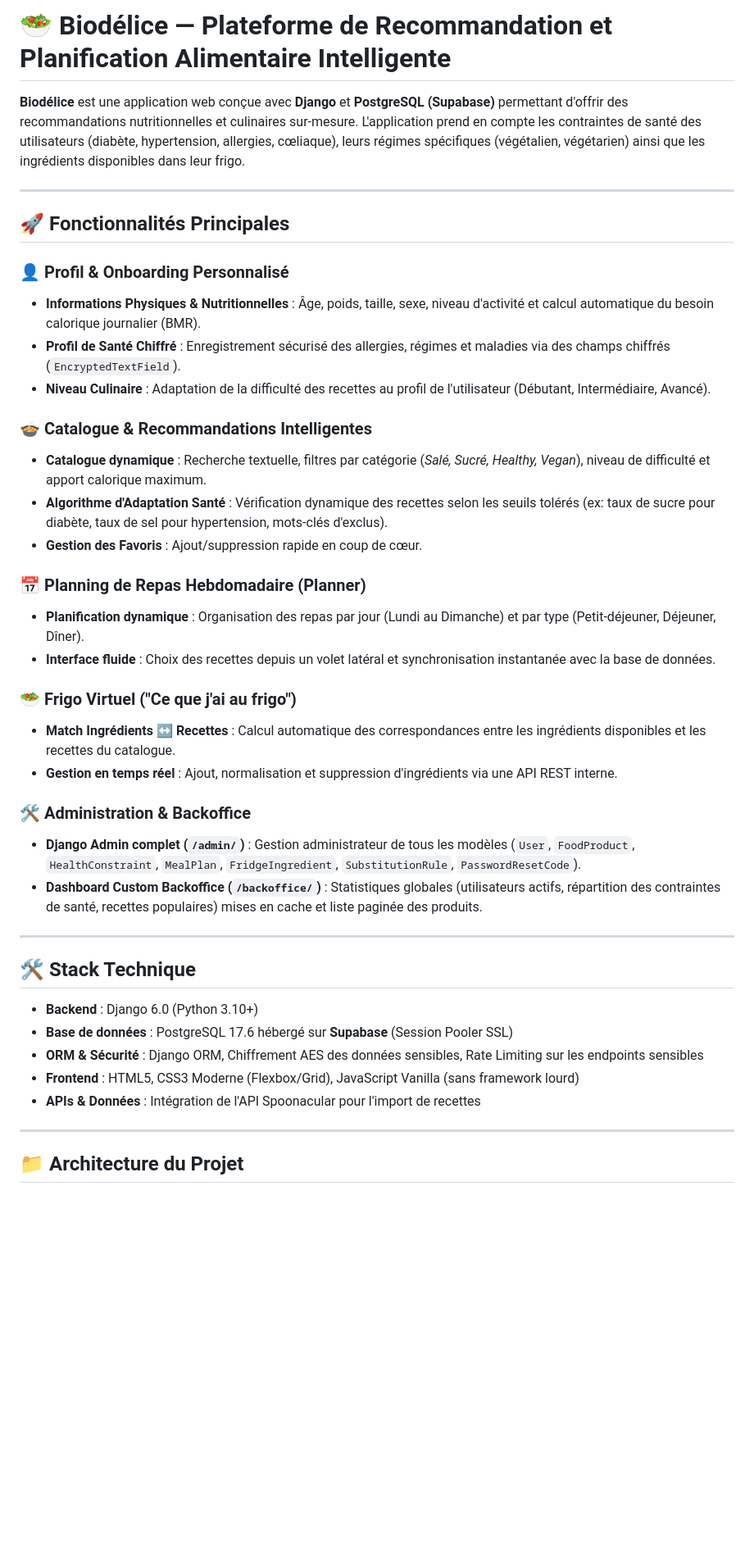
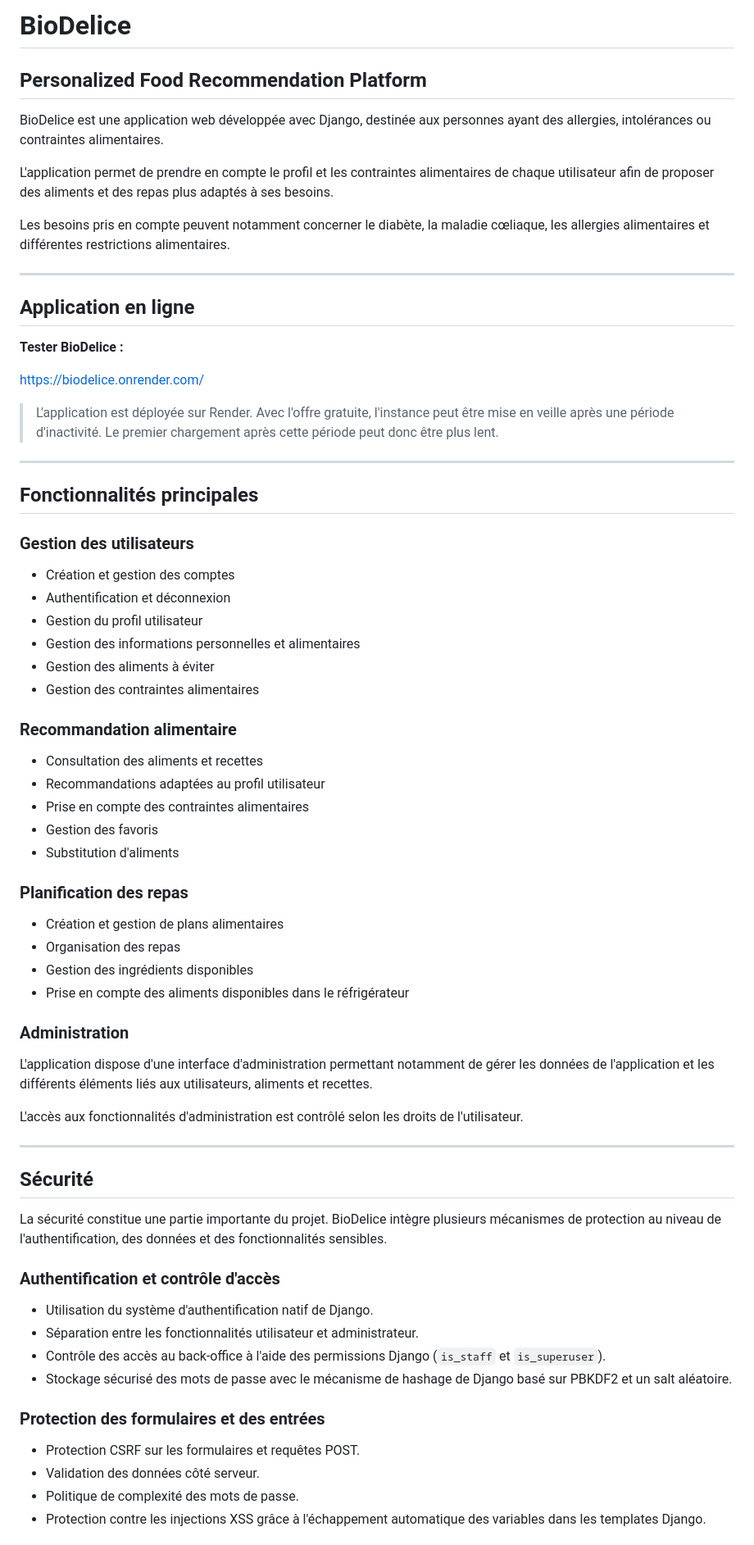
Before and after one commit to Erennmayss/Software_secu, a Markdown page: README.md, the part around one of its changes. Shown at 82% size. Rendered like a GitHub page; blank space fills up the shorter version.

Commit message:
Revise README for BioDelice project details
Updated the README to reflect the new project name and enhanced descriptions of features and functionalities.

```diff
--- a/README.md
+++ b/README.md
@@ -1,43 +1,74 @@
-# 🥗 Biodélice — Plateforme de Recommandation et Planification Alimentaire Intelligente
+# BioDelice
 
-**Biodélice** est une application web conçue avec **Django** et **PostgreSQL (Supabase)** permettant d'offrir des recommandations nutritionnelles et culinaires sur-mesure. L'application prend en compte les contraintes de santé des utilisateurs (diabète, hypertension, allergies, cœliaque), leurs régimes spécifiques (végétalien, végétarien) ainsi que les ingrédients disponibles dans leur frigo.
+## Personalized Food Recommendation Platform
+
+BioDelice est une application web développée avec Django, destinée aux personnes ayant des allergies, intolérances ou contraintes alimentaires.
+
+L'application permet de prendre en compte le profil et les contraintes alimentaires de chaque utilisateur afin de proposer des aliments et des repas plus adaptés à ses besoins.
+
+Les besoins pris en compte peuvent notamment concerner le diabète, la maladie cœliaque, les allergies alimentaires et différentes restrictions alimentaires.
 
 ---
 
-## 🚀 Fonctionnalités Principales
+## Application en ligne
 
-### 👤 Profil & Onboarding Personnalisé
-* **Informations Physiques & Nutritionnelles** : Âge, poids, taille, sexe, niveau d'activité et calcul automatique du besoin calorique journalier (BMR).
-* **Profil de Santé Chiffré** : Enregistrement sécurisé des allergies, régimes et maladies via des champs chiffrés (`EncryptedTextField`).
-* **Niveau Culinaire** : Adaptation de la difficulté des recettes au profil de l'utilisateur (Débutant, Intermédiaire, Avancé).
+**Tester BioDelice :**
 
-### 🍲 Catalogue & Recommandations Intelligentes
-* **Catalogue dynamique** : Recherche textuelle, filtres par catégorie (*Salé, Sucré, Healthy, Vegan*), niveau de difficulté et apport calorique maximum.
-* **Algorithme d'Adaptation Santé** : Vérification dynamique des recettes selon les seuils tolérés (ex: taux de sucre pour diabète, taux de sel pour hypertension, mots-clés d'exclus).
-* **Gestion des Favoris** : Ajout/suppression rapide en coup de cœur.
+https://biodelice.onrender.com/
 
-### 📅 Planning de Repas Hebdomadaire (Planner)
-* **Planification dynamique** : Organisation des repas par jour (Lundi au Dimanche) et par type (Petit-déjeuner, Déjeuner, Dîner).
-* **Interface fluide** : Choix des recettes depuis un volet latéral et synchronisation instantanée avec la base de données.
-
-### 🥗 Frigo Virtuel ("Ce que j'ai au frigo")
-* **Match Ingrédients ↔ Recettes** : Calcul automatique des correspondances entre les ingrédients disponibles et les recettes du catalogue.
-* **Gestion en temps réel** : Ajout, normalisation et suppression d'ingrédients via une API REST interne.
-
-### 🛠 Administration & Backoffice
-* **Django Admin complet (`/admin/`)** : Gestion administrateur de tous les modèles (`User`, `FoodProduct`, `HealthConstraint`, `MealPlan`, `FridgeIngredient`, `SubstitutionRule`, `PasswordResetCode`).
-* **Dashboard Custom Backoffice (`/backoffice/`)** : Statistiques globales (utilisateurs actifs, répartition des contraintes de santé, recettes populaires) mises en cache et liste paginée des produits.
+> L'application est déployée sur Render. Avec l'offre gratuite, l'instance peut être mise en veille après une période d'inactivité. Le premier chargement après cette période peut donc être plus lent.
 
 ---
 
-## 🛠️ Stack Technique
+## Fonctionnalités principales
 
-* **Backend** : Django 6.0 (Python 3.10+)
-* **Base de données** : PostgreSQL 17.6 hébergé sur **Supabase** (Session Pooler SSL)
-* **ORM & Sécurité** : Django ORM, Chiffrement AES des données sensibles, Rate Limiting sur les endpoints sensibles
-* **Frontend** : HTML5, CSS3 Moderne (Flexbox/Grid), JavaScript Vanilla (sans framework lourd)
-* **APIs & Données** : Intégration de l'API Spoonacular pour l'import de recettes
+### Gestion des utilisateurs
+
+* Création et gestion des comptes
+* Authentification et déconnexion
+* Gestion du profil utilisateur
+* Gestion des informations personnelles et alimentaires
+* Gestion des aliments à éviter
+* Gestion des contraintes alimentaires
+
+### Recommandation alimentaire
+
+* Consultation des aliments et recettes
+* Recommandations adaptées au profil utilisateur
+* Prise en compte des contraintes alimentaires
+* Gestion des favoris
+* Substitution d'aliments
+
+### Planification des repas
+
+* Création et gestion de plans alimentaires
+* Organisation des repas
+* Gestion des ingrédients disponibles
+* Prise en compte des aliments disponibles dans le réfrigérateur
+
+### Administration
+
+L'application dispose d'une interface d'administration permettant notamment de gérer les données de l'application et les différents éléments liés aux utilisateurs, aliments et recettes.
+
+L'accès aux fonctionnalités d'administration est contrôlé selon les droits de l'utilisateur.
 
 ---
 
-## 📁 Architecture du Projet
+## Sécurité
+
+La sécurité constitue une partie importante du projet. BioDelice intègre plusieurs mécanismes de protection au niveau de l'authentification, des données et des fonctionnalités sensibles.
+
+### Authentification et contrôle d'accès
+
+* Utilisation du système d'authentification natif de Django.
+* Séparation entre les fonctionnalités utilisateur et administrateur.
+* Contrôle des accès au back-office à l'aide des permissions Django (`is_staff` et `is_superuser`).
+* Stockage sécurisé des mots de passe avec le mécanisme de hashage de Django basé sur PBKDF2 et un salt aléatoire.
+
+### Protection des formulaires et des entrées
+
+* Protection CSRF sur les formulaires et requêtes POST.
+* Validation des données côté serveur.
+* Politique de complexité des mots de passe.
+* Protection contre les injections XSS grâce à l'échappement automatique des variables dans les templates Django.
+
```
Also changed, not shown: other parts of README.md (+231 -72 lines).
